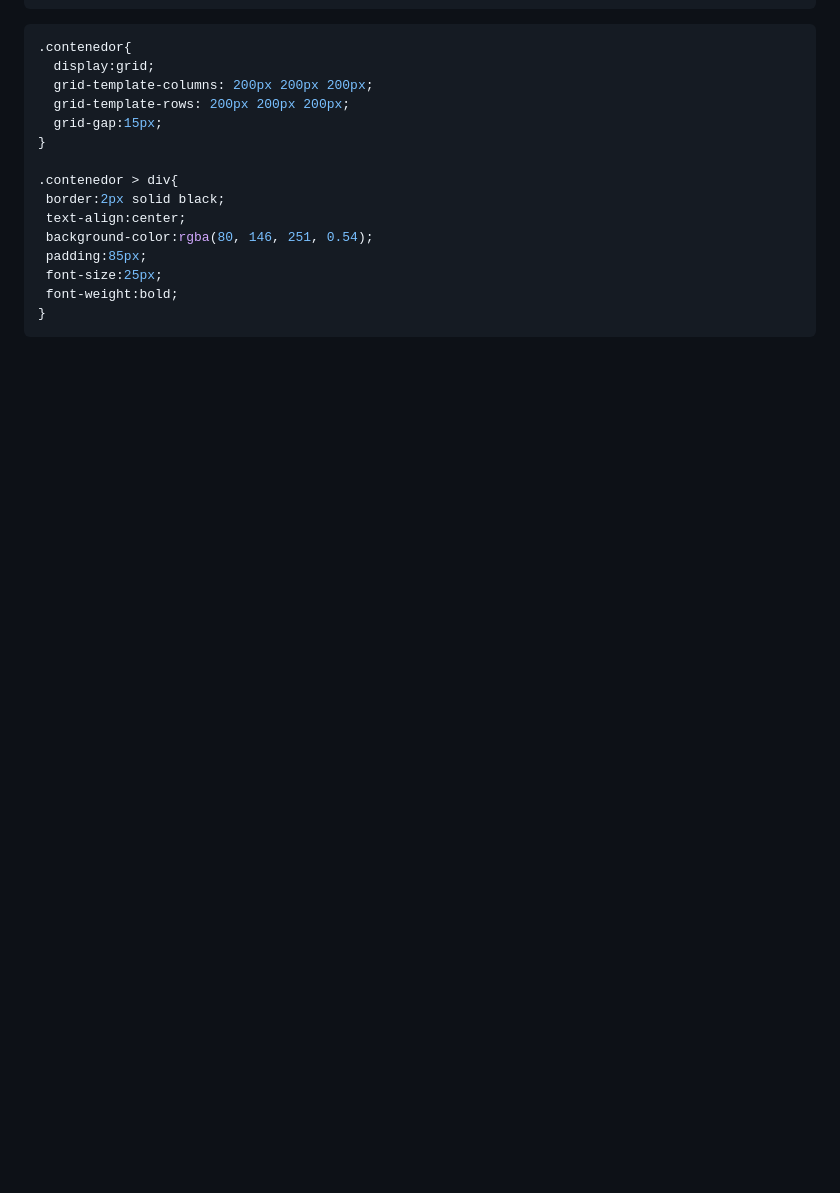
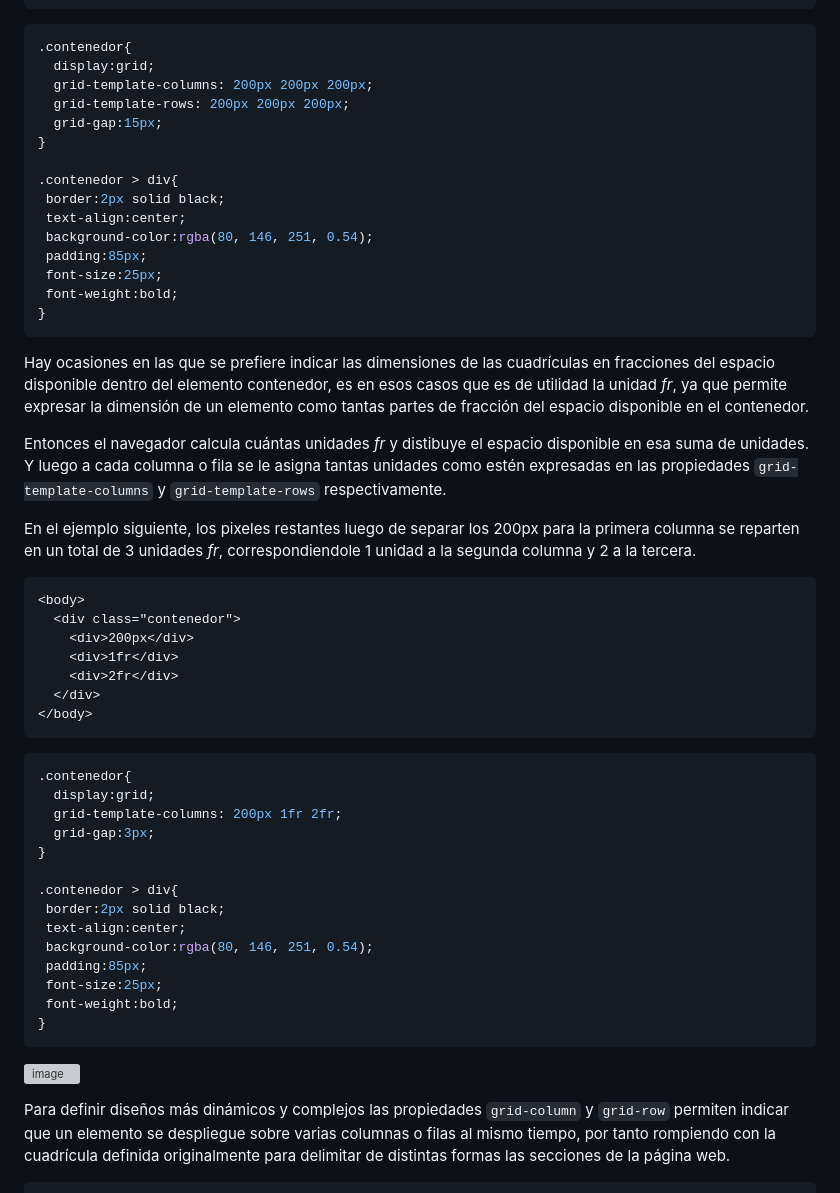
Before and after one commit to camilocorreaUdeA/Programacion_Web_2023_2, a Markdown page: Frontend/CSS_3.md, the part around the change printed below. GitHub-like rendering; blank space fills up the shorter version; grey boxes are pictures that could not be loaded.

````diff
--- a/Frontend/CSS_3.md
+++ b/Frontend/CSS_3.md
@@ -209,7 +209,39 @@ Por ejemplo una cuadrícula de 6x6:
  font-weight:bold;
 }
 ```
+Hay ocasiones en las que se prefiere indicar las dimensiones de las cuadrículas en fracciones del espacio disponible dentro del elemento contenedor, es en esos casos que es de utilidad la unidad <i>fr</i>, ya que permite expresar la dimensión de un elemento como tantas partes de fracción del espacio disponible en el contenedor.
 
+Entonces el navegador calcula cuántas unidades <i>fr</i> y distibuye el espacio disponible en esa suma de unidades. Y luego a cada columna o fila se le asigna tantas unidades como estén expresadas en las propiedades <code>grid-template-columns</code> y <code>grid-template-rows</code> respectivamente.
 
+En el ejemplo siguiente, los pixeles restantes luego de separar los 200px para la primera columna se reparten en un total de 3 unidades <i>fr</i>, correspondiendole 1 unidad a la segunda columna y 2 a la tercera.
 
+```html
+<body>
+  <div class="contenedor">
+    <div>200px</div>
+    <div>1fr</div>
+    <div>2fr</div>
+  </div>
+</body>
+```
+```css
+.contenedor{
+  display:grid;
+  grid-template-columns: 200px 1fr 2fr;
+  grid-gap:3px;
+}
 
+.contenedor > div{
+ border:2px solid black;
+ text-align:center;
+ background-color:rgba(80, 146, 251, 0.54);
+ padding:85px;
+ font-size:25px;
+ font-weight:bold;
+}
+```
+
+![image](https://github.com/camilocorreaUdeA/Programacion_Web_2023_2/assets/42076547/f6bc01c4-14c2-4020-b76a-2eecbe8c13b8)
+
+Para definir diseños más dinámicos y complejos las propiedades <code>grid-column</code> y <code>grid-row</code> permiten indicar que un elemento se despliegue sobre varias columnas o filas al mismo tiempo, por tanto rompiendo con la cuadrícula definida originalmente para delimitar de distintas formas las secciones de la página web.
+
````
Also changed, not shown: other parts of Frontend/CSS_3.md (+146 -1 lines).
